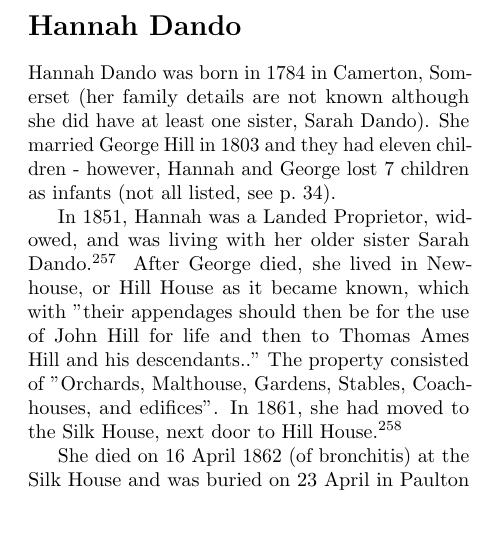
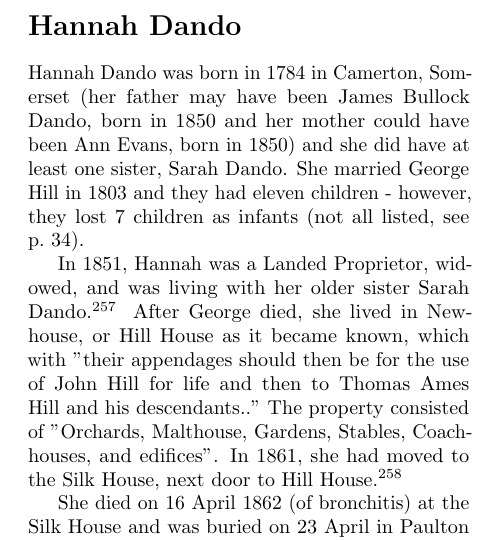
Before and after one commit to samwilson/cfb, a LaTeX book (main.tex, which reads biographies/Hannah_Dando.tex): part of one column of page 35 of 51, cut so that both start at the same text, the shorter picture padded with empty space. Compiled offline with pdfLaTeX.

Commit message:
Update Hannah_Dando.tex

```diff
--- a/biographies/Hannah_Dando.tex
+++ b/biographies/Hannah_Dando.tex
@@ -1,7 +1,7 @@
 \biohead{Hannah Dando}{}
 
 
-Hannah Dando was born in 1784 in Camerton, Somerset (her family details are not known although she did have at least one sister, Sarah Dando).  She married George Hill in 1803 and they had eleven children - however, Hannah and George lost 7 children as infants (not all listed, see \p{George_Hill}).
+Hannah Dando was born in 1784 in Camerton, Somerset (her father may have been James Bullock Dando, born in 1850 and her mother could have been Ann Evans, born in 1850) and she did have at least one sister, Sarah Dando.  She married George Hill in 1803 and they had eleven children - however, they lost 7 children as infants (not all listed, see \p{George_Hill}).
 
 In 1851, Hannah was a Landed Proprietor, widowed, and was living with her older sister Sarah Dando.\cite{HDandoHome} After George died, she lived in Newhouse, or Hill House as it became known, which with "their appendages should then be for the use of John Hill for life and then to Thomas Ames Hill and his descendants.." The property consisted of "Orchards, Malthouse, Gardens, Stables, Coachhouses, and edifices". In 1861, she had moved to the Silk House, next door to Hill House.\cite{HDando1861}
 
```
